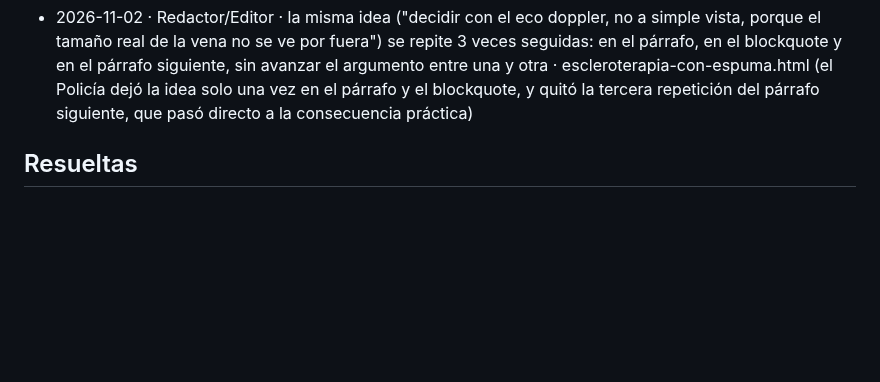
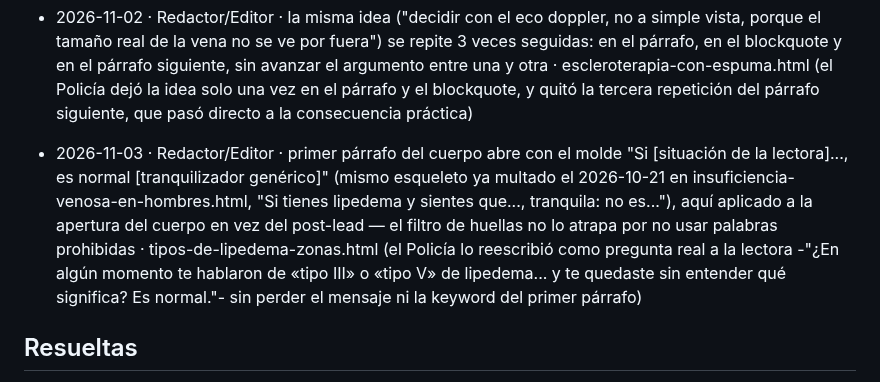
Before and after one commit to lauramesaz/SERAVENA, a Markdown page: _agente-blog/notas-humanizador.md, the part around the change. Drawn GitHub-style; blank space fills up the shorter version.

Commit message:
blog: notas del policía humanizador para tipos-de-lipedema-zonas

```diff
--- a/_agente-blog/notas-humanizador.md
+++ b/_agente-blog/notas-humanizador.md
@@ -52,6 +52,7 @@ Formato: fecha · agente · vicio · ejemplo corto.
 - 2026-11-02 · Redactor · familia "te contamos"/"te explicamos" otra vez en las 4 copias de la meta description (meta description, og:description, twitter:description y JSON-LD "description", las cuatro con el mismo texto), mismo vicio exacto ya multado el 2026-10-07 en manchas-tobillos-causas.html en las mismas 4 copias · escleroterapia-con-espuma.html (el Policía reescribió las 4 con un dato concreto -la técnica de Tessari- en vez de "te explicamos la diferencia técnica", sin perder la keyword ni el rango de 140-160 caracteres)
 - 2026-11-02 · Redactor · post-lead abre con el mismo gancho "tu especialista (te) mencionó..." que ya usa el artículo hermano del mismo racimo escleroterapia-vs-laser.html ("Si tu especialista te mencionó la escleroterapia y también el láser...") — huella nueva de "molde de apertura" repetido entre hermanos, no capturada por la lista de palabras prohibidas · escleroterapia-con-espuma.html (el Policía cambió el lead a la escena real de salir del eco doppler en El Poblado con la palabra "espuma" en la cabeza, sin el molde "tu especialista mencionó")
 - 2026-11-02 · Redactor/Editor · la misma idea ("decidir con el eco doppler, no a simple vista, porque el tamaño real de la vena no se ve por fuera") se repite 3 veces seguidas: en el párrafo, en el blockquote y en el párrafo siguiente, sin avanzar el argumento entre una y otra · escleroterapia-con-espuma.html (el Policía dejó la idea solo una vez en el párrafo y el blockquote, y quitó la tercera repetición del párrafo siguiente, que pasó directo a la consecuencia práctica)
+- 2026-11-03 · Redactor/Editor · primer párrafo del cuerpo abre con el molde "Si [situación de la lectora]..., es normal [tranquilizador genérico]" (mismo esqueleto ya multado el 2026-10-21 en insuficiencia-venosa-en-hombres.html, "Si tienes lipedema y sientes que..., tranquila: no es..."), aquí aplicado a la apertura del cuerpo en vez del post-lead — el filtro de huellas no lo atrapa por no usar palabras prohibidas · tipos-de-lipedema-zonas.html (el Policía lo reescribió como pregunta real a la lectora -"¿En algún momento te hablaron de «tipo III» o «tipo V» de lipedema... y te quedaste sin entender qué significa? Es normal."- sin perder el mensaje ni la keyword del primer párrafo)
 
 ## Resueltas
 - 2026-10-10 · Redactor (archivo viejo) · 4 rayas largas (—) como muletilla en un mismo artículo (clasificación en etapas, tamaño de los nódulos en etapa 2, hinchazón en etapa 4 y el factor hormonal) · etapas-del-lipedema.html (sin recurrencia literal en 2 semanas; el vicio general de rayas largas se sigue vigilando aparte en entradas más recientes, última el 2026-10-23)
```
